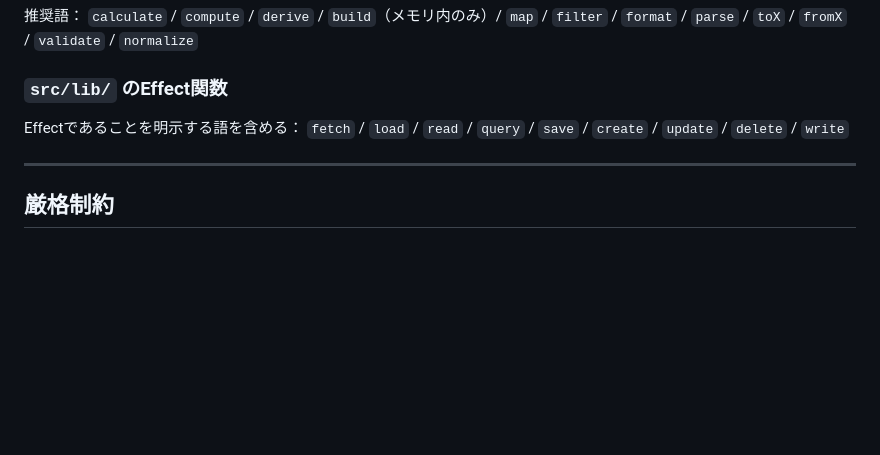
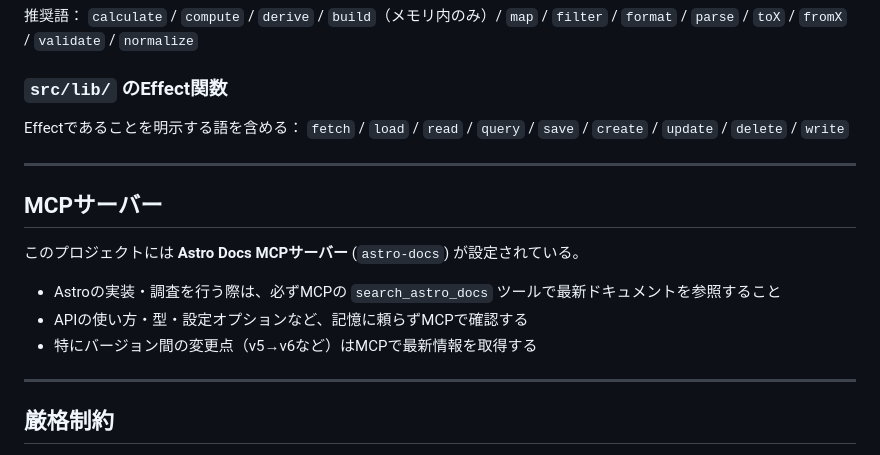
Before and after one commit to u83ism/C2G, a Markdown page: .claude/rules/code-style.md, the part around the change. Drawn GitHub-style; blank space fills up the shorter version.

Commit message:
🧑‍💻 Astro Docs MCPサーバーの参照ルールをcode-style.mdに追記
Co-Authored-By: Claude Sonnet 4.6 <noreply@anthropic.com>

```diff
--- a/.claude/rules/code-style.md
+++ b/.claude/rules/code-style.md
@@ -128,6 +128,16 @@ Effectであることを明示する語を含める：
 
 ---
 
+## MCPサーバー
+
+このプロジェクトには **Astro Docs MCPサーバー** (`astro-docs`) が設定されている。
+
+- Astroの実装・調査を行う際は、必ずMCPの `search_astro_docs` ツールで最新ドキュメントを参照すること
+- APIの使い方・型・設定オプションなど、記憶に頼らずMCPで確認する
+- 特にバージョン間の変更点（v5→v6など）はMCPで最新情報を取得する
+
+---
+
 ## 厳格制約
 
 - Astro以外の外部ライブラリは正当な理由なしに導入しない
```
